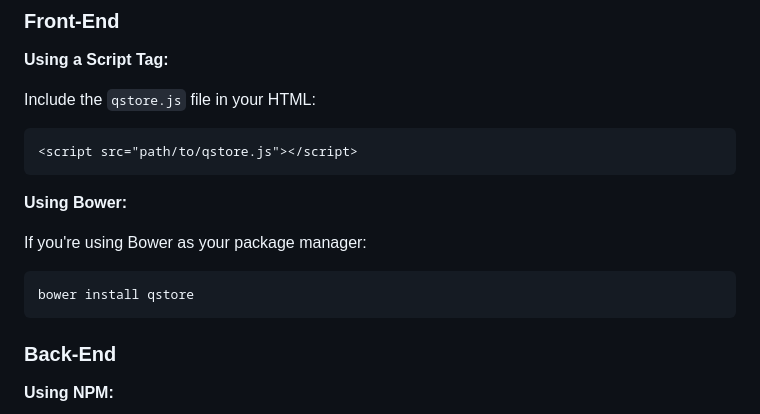
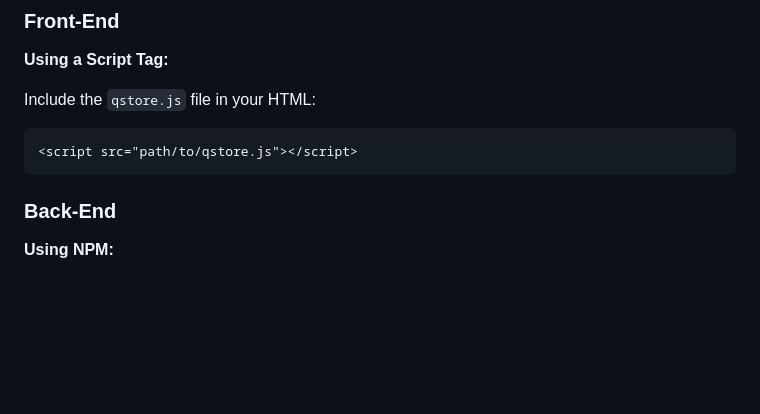
Before and after one commit to holiber/qstore, a Markdown page: README.md, the part around the change. GitHub-like rendering; blank space fills up the shorter version.

````diff
--- a/README.md
+++ b/README.md
@@ -34,14 +34,6 @@ Include the `qstore.js` file in your HTML:
 
 ```html
 <script src="path/to/qstore.js"></script>
-```
-
-**Using Bower:**
-
-If you're using Bower as your package manager:
-
-```bash
-bower install qstore
 ```
 
 ### Back-End
````
